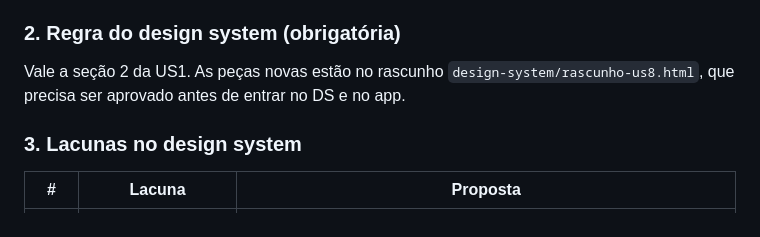
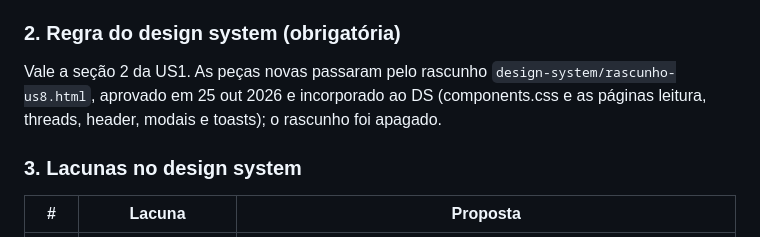
Before and after one commit to elyosemite/epistulamail, a Markdown page: userstory/0008-notificacoes-bandeja-e-conversas.md, the part around the change. Rendered like a GitHub page.

Commit message:
docs: US8 registra que o rascunho foi incorporado e apagado
Co-Authored-By: Claude Opus 5.5 <noreply@anthropic.com>

```diff
--- a/userstory/0008-notificacoes-bandeja-e-conversas.md
+++ b/userstory/0008-notificacoes-bandeja-e-conversas.md
@@ -15,7 +15,7 @@ Continuação da US7. Duas partes:
 
 ### 2. Regra do design system (obrigatória)
 
-Vale a seção 2 da US1. As peças novas estão no rascunho `design-system/rascunho-us8.html`, que precisa ser aprovado antes de entrar no DS e no app.
+Vale a seção 2 da US1. As peças novas passaram pelo rascunho `design-system/rascunho-us8.html`, aprovado em 25 out 2026 e incorporado ao DS (components.css e as páginas leitura, threads, header, modais e toasts); o rascunho foi apagado.
 
 ### 3. Lacunas no design system
 
```
